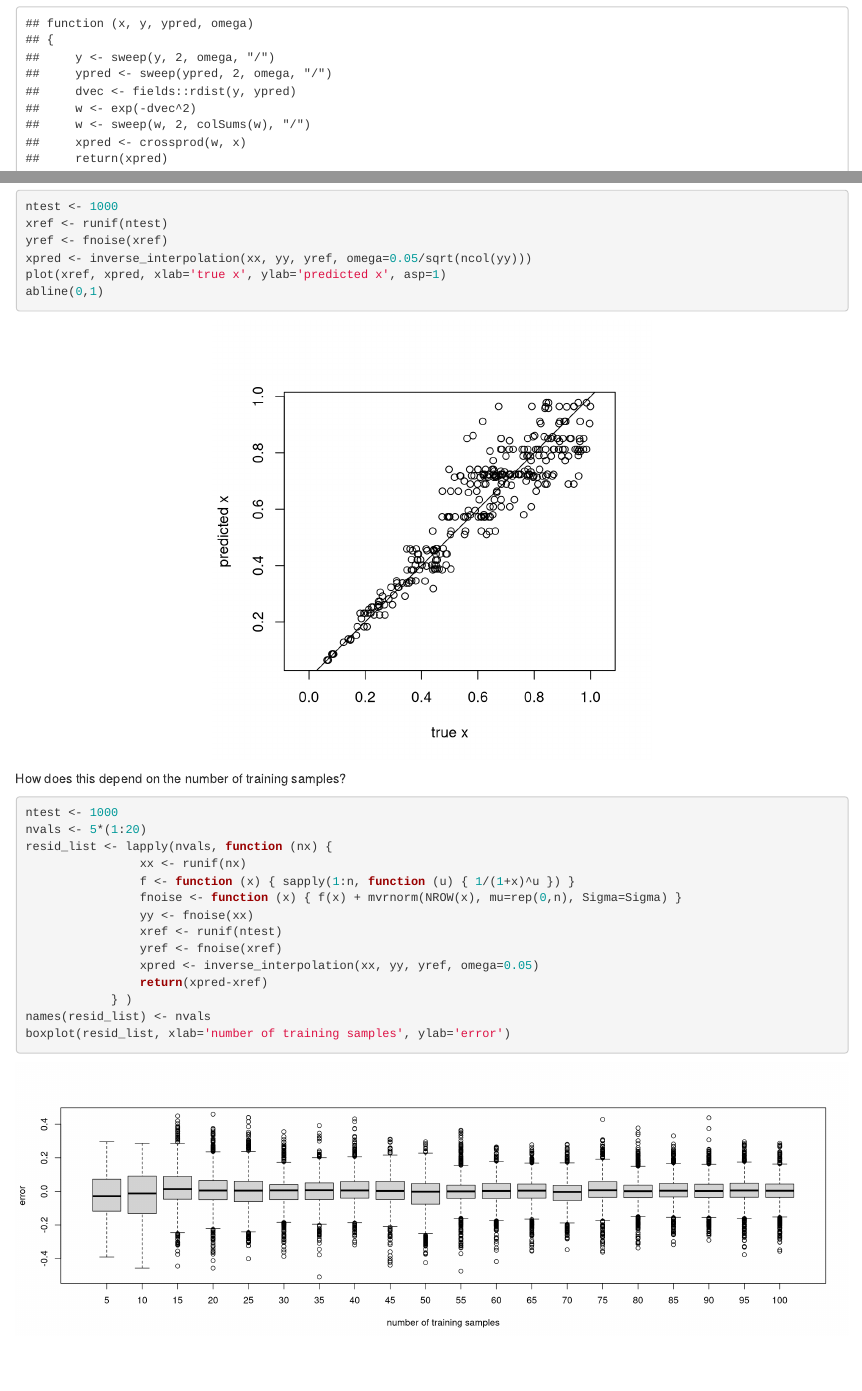
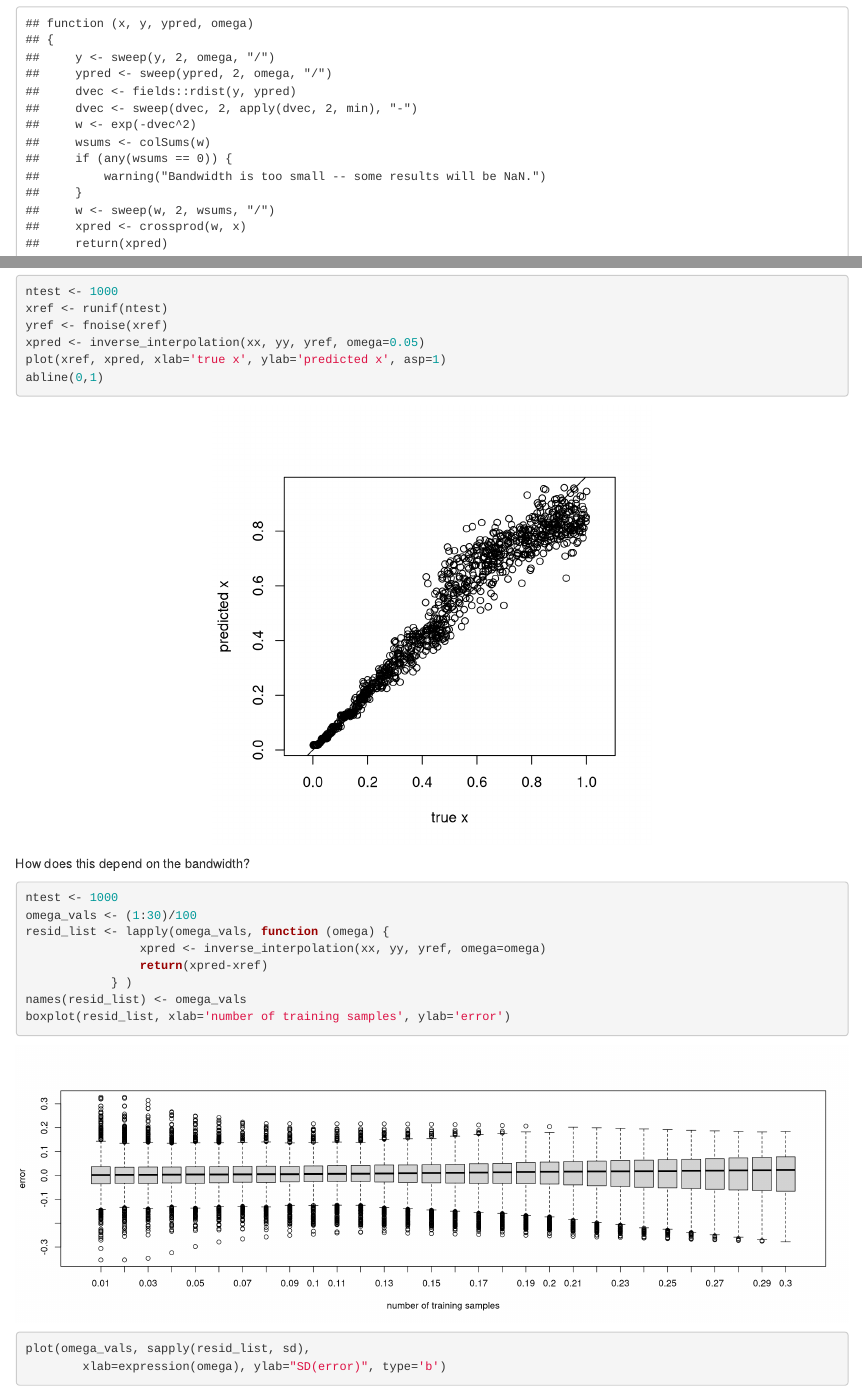
Before and after one commit to petrelharp/interpolation_methods, an R Markdown document (vignettes/interpolation.Rmd): the page in a window 1100 px wide, from 1270 px down, and a second part further down, joined at a grey line. Rendered offline with R 4.5, knitr and Pandoc, with nearby package versions.

Commit message:
normalization of weights better numerically now

````diff
--- a/R/inverse_interpolation.R
+++ b/R/inverse_interpolation.R
@@ -10,8 +10,13 @@ inverse_interpolation <- function (x, y, ypred, omega) {
     y <- sweep(y, 2, omega, "/")
     ypred <- sweep(ypred, 2, omega, "/")
     dvec <- fields::rdist(y, ypred)
+    dvec <- sweep(dvec, 2, apply(dvec,2,min), "-")
     w <- exp(-dvec^2)
-    w <- sweep(w, 2, colSums(w), "/")
+    wsums <- colSums(w)
+    if (any(wsums == 0)) {
+        warning("Bandwidth is too small -- some results will be NaN.")
+    }
+    w <- sweep(w, 2, wsums, "/")
     xpred <- crossprod(w, x)
     return(xpred)
 }
--- a/vignettes/interpolation.Rmd
+++ b/vignettes/interpolation.Rmd
@@ -169,25 +169,21 @@ Now let's see how well this does despite this unmodeled correlation.
 ntest <- 1000
 xref <- runif(ntest)
 yref <- fnoise(xref)
-xpred <- inverse_interpolation(xx, yy, yref, omega=0.05/sqrt(ncol(yy)))
+xpred <- inverse_interpolation(xx, yy, yref, omega=0.05)
 plot(xref, xpred, xlab='true x', ylab='predicted x', asp=1)
 abline(0,1)
 ```
 
-How does this depend on the number of training samples?
+How does this depend on the bandwidth?
 ```{r error_correlated_with_n}
 ntest <- 1000
-nvals <- 5*(1:20)
-resid_list <- lapply(nvals, function (nx) {
-                xx <- runif(nx)
-                f <- function (x) { sapply(1:n, function (u) { 1/(1+x)^u }) }
-                fnoise <- function (x) { f(x) + mvrnorm(NROW(x), mu=rep(0,n), Sigma=Sigma) }
-                yy <- fnoise(xx)
-                xref <- runif(ntest)
-                yref <- fnoise(xref)
-                xpred <- inverse_interpolation(xx, yy, yref, omega=0.05)
+omega_vals <- (1:30)/100
+resid_list <- lapply(omega_vals, function (omega) {
+                xpred <- inverse_interpolation(xx, yy, yref, omega=omega)
                 return(xpred-xref)
             } )
-names(resid_list) <- nvals
+names(resid_list) <- omega_vals
 boxplot(resid_list, xlab='number of training samples', ylab='error')
+plot(omega_vals, sapply(resid_list, sd),
+        xlab=expression(omega), ylab="SD(error)", type='b')
 ```
````
Also changed, not shown: vignettes/interpolation.html (added).
